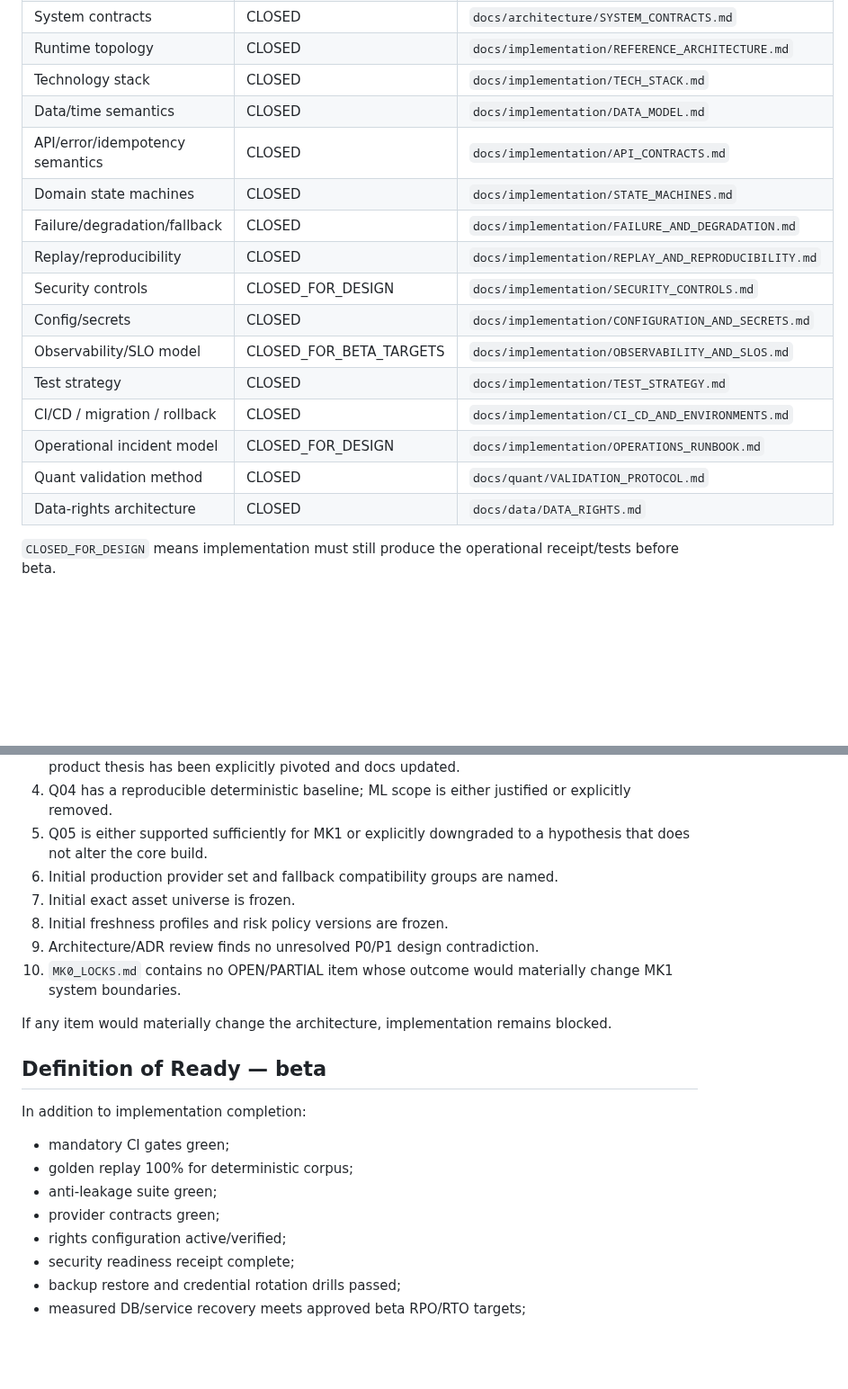
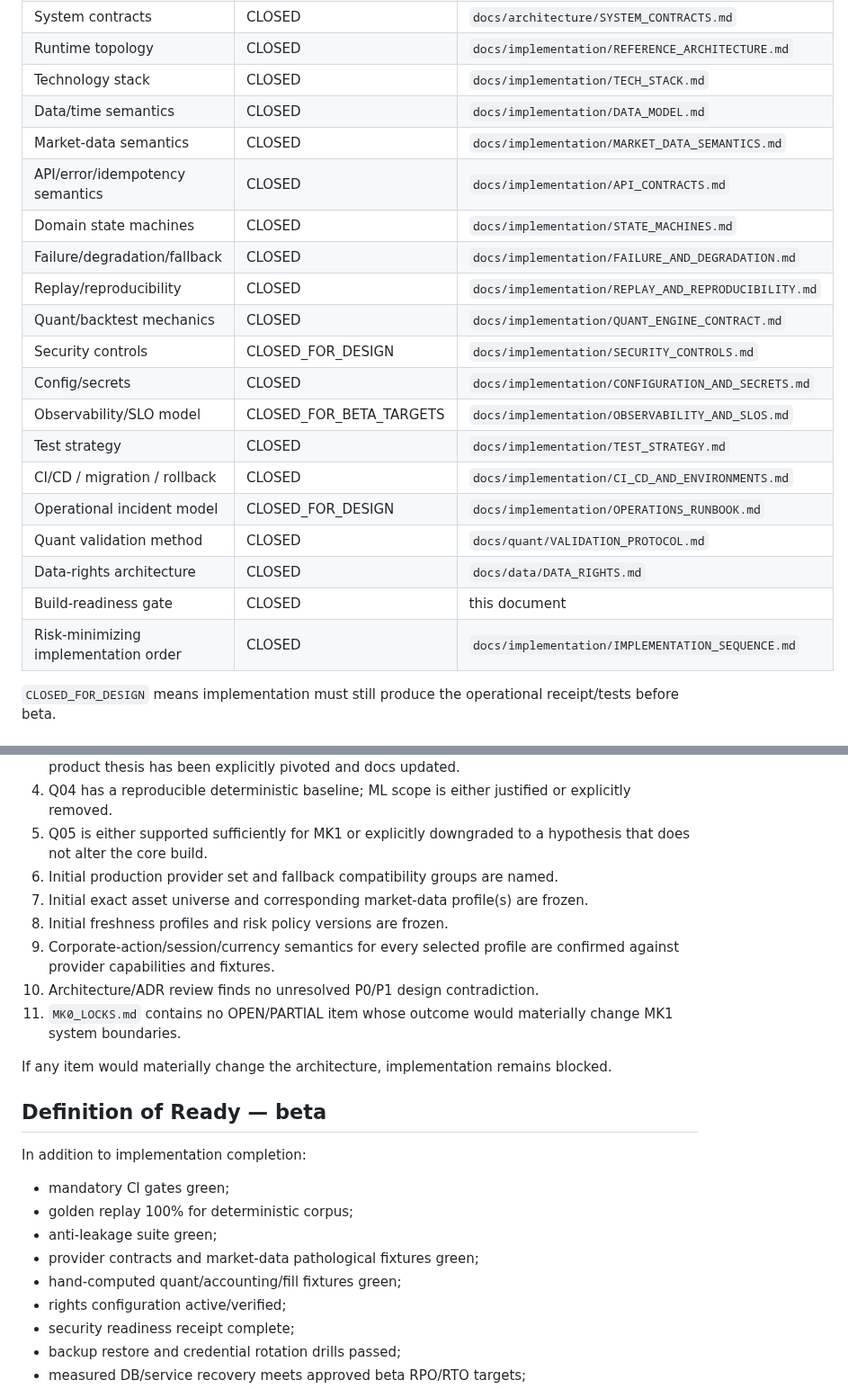
Before and after one commit to Em3rc0d/SOPHROSYNE, a Markdown page: docs/implementation/BUILD_READINESS.md, 2 parts joined by grey strips. Shown at 90% size. GitHub-like rendering; blank space fills up the shorter version.

Commit message:
docs: close market and quant semantic design locks

```diff
--- a/docs/implementation/BUILD_READINESS.md
+++ b/docs/implementation/BUILD_READINESS.md
@@ -18,10 +18,12 @@ The architecture is now specific enough to implement without choosing major syst
 | Runtime topology | CLOSED | `docs/implementation/REFERENCE_ARCHITECTURE.md` |
 | Technology stack | CLOSED | `docs/implementation/TECH_STACK.md` |
 | Data/time semantics | CLOSED | `docs/implementation/DATA_MODEL.md` |
+| Market-data semantics | CLOSED | `docs/implementation/MARKET_DATA_SEMANTICS.md` |
 | API/error/idempotency semantics | CLOSED | `docs/implementation/API_CONTRACTS.md` |
 | Domain state machines | CLOSED | `docs/implementation/STATE_MACHINES.md` |
 | Failure/degradation/fallback | CLOSED | `docs/implementation/FAILURE_AND_DEGRADATION.md` |
 | Replay/reproducibility | CLOSED | `docs/implementation/REPLAY_AND_REPRODUCIBILITY.md` |
+| Quant/backtest mechanics | CLOSED | `docs/implementation/QUANT_ENGINE_CONTRACT.md` |
 | Security controls | CLOSED_FOR_DESIGN | `docs/implementation/SECURITY_CONTROLS.md` |
 | Config/secrets | CLOSED | `docs/implementation/CONFIGURATION_AND_SECRETS.md` |
 | Observability/SLO model | CLOSED_FOR_BETA_TARGETS | `docs/implementation/OBSERVABILITY_AND_SLOS.md` |
@@ -30,6 +32,8 @@ The architecture is now specific enough to implement without choosing major syst
 | Operational incident model | CLOSED_FOR_DESIGN | `docs/implementation/OPERATIONS_RUNBOOK.md` |
 | Quant validation method | CLOSED | `docs/quant/VALIDATION_PROTOCOL.md` |
 | Data-rights architecture | CLOSED | `docs/data/DATA_RIGHTS.md` |
+| Build-readiness gate | CLOSED | this document |
+| Risk-minimizing implementation order | CLOSED | `docs/implementation/IMPLEMENTATION_SEQUENCE.md` |
 
 `CLOSED_FOR_DESIGN` means implementation must still produce the operational receipt/tests before beta.
 
@@ -101,10 +105,11 @@ All must be true:
 4. Q04 has a reproducible deterministic baseline; ML scope is either justified or explicitly removed.
 5. Q05 is either supported sufficiently for MK1 or explicitly downgraded to a hypothesis that does not alter the core build.
 6. Initial production provider set and fallback compatibility groups are named.
-7. Initial exact asset universe is frozen.
+7. Initial exact asset universe and corresponding market-data profile(s) are frozen.
 8. Initial freshness profiles and risk policy versions are frozen.
-9. Architecture/ADR review finds no unresolved P0/P1 design contradiction.
-10. `MK0_LOCKS.md` contains no OPEN/PARTIAL item whose outcome would materially change MK1 system boundaries.
+9. Corporate-action/session/currency semantics for every selected profile are confirmed against provider capabilities and fixtures.
+10. Architecture/ADR review finds no unresolved P0/P1 design contradiction.
+11. `MK0_LOCKS.md` contains no OPEN/PARTIAL item whose outcome would materially change MK1 system boundaries.
 
 If any item would materially change the architecture, implementation remains blocked.
 
@@ -115,7 +120,8 @@ In addition to implementation completion:
 - mandatory CI gates green;
 - golden replay 100% for deterministic corpus;
 - anti-leakage suite green;
-- provider contracts green;
+- provider contracts and market-data pathological fixtures green;
+- hand-computed quant/accounting/fill fixtures green;
 - rights configuration active/verified;
 - security readiness receipt complete;
 - backup restore and credential rotation drills passed;
```
